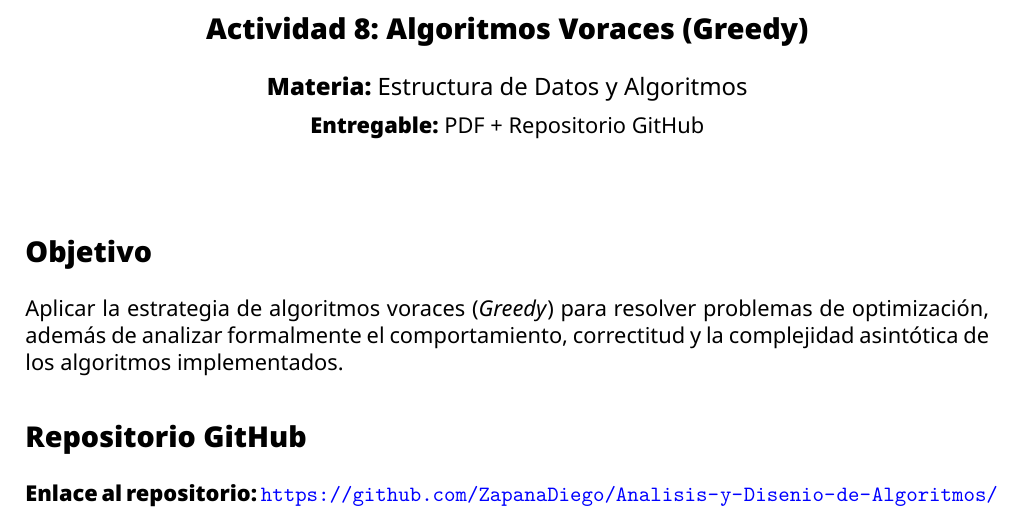
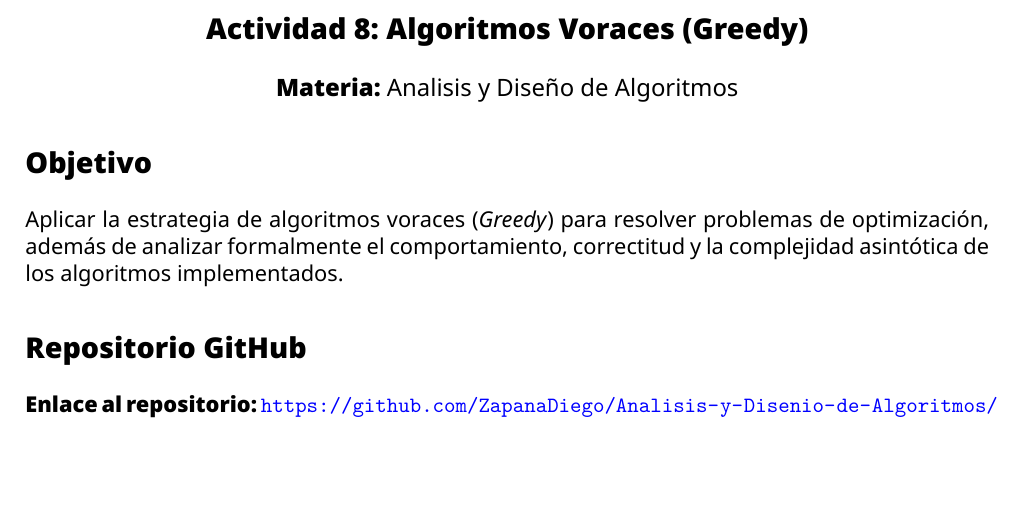
Before and after one commit to ZapanaDiego/Analisis-y-Disenio-de-Algoritmos, a LaTeX document (AlgoritmosVoracesActividad08/latex/main.tex): part of page 1 of 6, cut so that both start at the same text, the shorter picture padded with empty space. The pictures show the PDF file AlgoritmosVoracesActividad08/latex/main.pdf that the author committed with the source.

Commit message:
Corrigiendo el pdf latex

```diff
--- a/AlgoritmosVoracesActividad08/latex/main.tex
+++ b/AlgoritmosVoracesActividad08/latex/main.tex
@@ -63,13 +63,13 @@
 
 \begin{document}
 
+
+\vspace{0.5cm}
+
 \begin{center}
     {\Large \textbf{Actividad 8: Algoritmos Voraces (Greedy)}}\\[0.5cm]
-    {\large \textbf{Materia:} Estructura de Datos y Algoritmos}\\[0.2cm]
-    {\textbf{Entregable:} PDF + Repositorio GitHub}
+    {\large \textbf{Materia:} Analisis y Diseño de Algoritmos\\[0.2cm]
 \end{center}
-
-\vspace{0.5cm}
 
 \section*{Objetivo}
 Aplicar la estrategia de algoritmos voraces (\textit{Greedy}) para resolver problemas de optimización, además de analizar formalmente el comportamiento, correctitud y la complejidad asintótica de los algoritmos implementados.
```
Also changed, not shown: AlgoritmosVoracesActividad08/latex/main.pdf, 2 other files.
